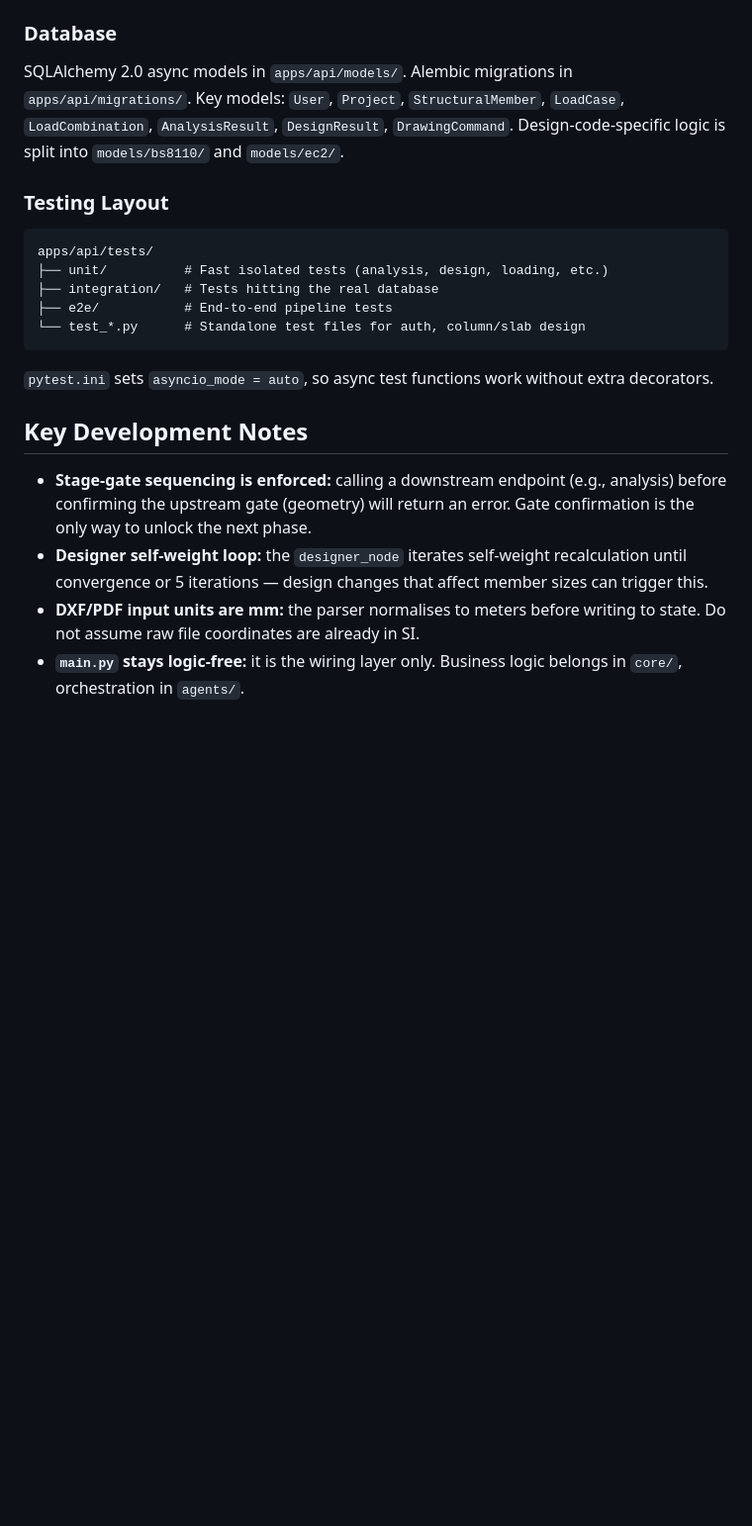
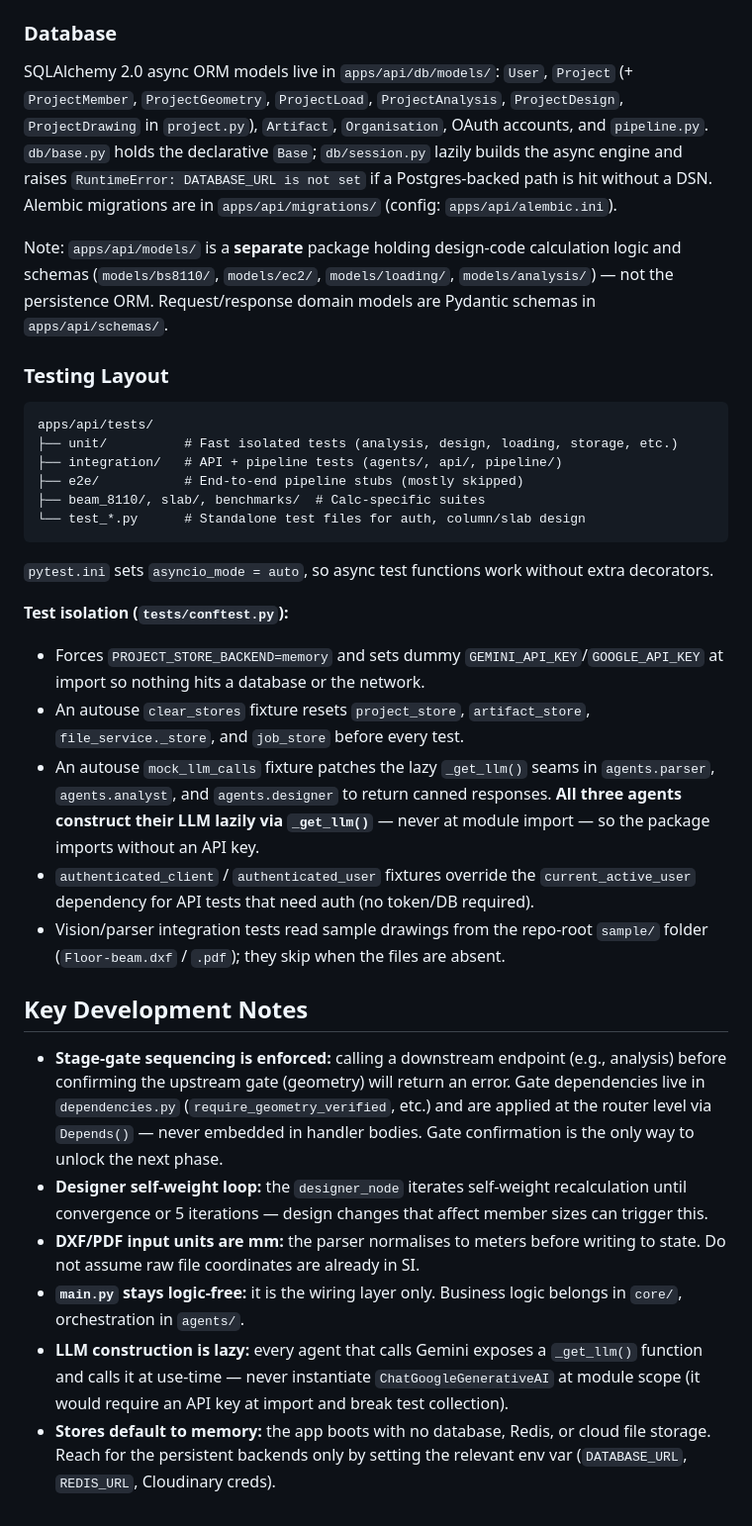
Before and after one commit to Ade-yem/design-suite, a Markdown page: CLAUDE.md, the part around one of its changes. Shown at 99% size. Drawn GitHub-style; blank space fills up the shorter version.

````diff
--- a/CLAUDE.md
+++ b/CLAUDE.md
@@ -109,23 +132,35 @@ Global auth state lives in `src/stores/authStore.ts` (Zustand). The API client i
 
 ### Database
 
-SQLAlchemy 2.0 async models in `apps/api/models/`. Alembic migrations in `apps/api/migrations/`. Key models: `User`, `Project`, `StructuralMember`, `LoadCase`, `LoadCombination`, `AnalysisResult`, `DesignResult`, `DrawingCommand`. Design-code-specific logic is split into `models/bs8110/` and `models/ec2/`.
+SQLAlchemy 2.0 async ORM models live in `apps/api/db/models/`: `User`, `Project` (+ `ProjectMember`, `ProjectGeometry`, `ProjectLoad`, `ProjectAnalysis`, `ProjectDesign`, `ProjectDrawing` in `project.py`), `Artifact`, `Organisation`, OAuth accounts, and `pipeline.py`. `db/base.py` holds the declarative `Base`; `db/session.py` lazily builds the async engine and raises `RuntimeError: DATABASE_URL is not set` if a Postgres-backed path is hit without a DSN. Alembic migrations are in `apps/api/migrations/` (config: `apps/api/alembic.ini`).
+
+Note: `apps/api/models/` is a **separate** package holding design-code calculation logic and schemas (`models/bs8110/`, `models/ec2/`, `models/loading/`, `models/analysis/`) — not the persistence ORM. Request/response domain models are Pydantic schemas in `apps/api/schemas/`.
 
 ### Testing Layout
 
 ```
 apps/api/tests/
-├── unit/          # Fast isolated tests (analysis, design, loading, etc.)
-├── integration/   # Tests hitting the real database
-├── e2e/           # End-to-end pipeline tests
+├── unit/          # Fast isolated tests (analysis, design, loading, storage, etc.)
+├── integration/   # API + pipeline tests (agents/, api/, pipeline/)
+├── e2e/           # End-to-end pipeline stubs (mostly skipped)
+├── beam_8110/, slab/, benchmarks/  # Calc-specific suites
 └── test_*.py      # Standalone test files for auth, column/slab design
 ```
 
 `pytest.ini` sets `asyncio_mode = auto`, so async test functions work without extra decorators.
 
+**Test isolation (`tests/conftest.py`):**
+- Forces `PROJECT_STORE_BACKEND=memory` and sets dummy `GEMINI_API_KEY`/`GOOGLE_API_KEY` at import so nothing hits a database or the network.
+- An autouse `clear_stores` fixture resets `project_store`, `artifact_store`, `file_service._store`, and `job_store` before every test.
+- An autouse `mock_llm_calls` fixture patches the lazy `_get_llm()` seams in `agents.parser`, `agents.analyst`, and `agents.designer` to return canned responses. **All three agents construct their LLM lazily via `_get_llm()`** — never at module import — so the package imports without an API key.
+- `authenticated_client` / `authenticated_user` fixtures override the `current_active_user` dependency for API tests that need auth (no token/DB required).
+- Vision/parser integration tests read sample drawings from the repo-root `sample/` folder (`Floor-beam.dxf` / `.pdf`); they skip when the files are absent.
+
 ## Key Development Notes
 
-- **Stage-gate sequencing is enforced:** calling a downstream endpoint (e.g., analysis) before confirming the upstream gate (geometry) will return an error. Gate confirmation is the only way to unlock the next phase.
+- **Stage-gate sequencing is enforced:** calling a downstream endpoint (e.g., analysis) before confirming the upstream gate (geometry) will return an error. Gate dependencies live in `dependencies.py` (`require_geometry_verified`, etc.) and are applied at the router level via `Depends()` — never embedded in handler bodies. Gate confirmation is the only way to unlock the next phase.
 - **Designer self-weight loop:** the `designer_node` iterates self-weight recalculation until convergence or 5 iterations — design changes that affect member sizes can trigger this.
 - **DXF/PDF input units are mm:** the parser normalises to meters before writing to state. Do not assume raw file coordinates are already in SI.
 - **`main.py` stays logic-free:** it is the wiring layer only. Business logic belongs in `core/`, orchestration in `agents/`.
+- **LLM construction is lazy:** every agent that calls Gemini exposes a `_get_llm()` function and calls it at use-time — never instantiate `ChatGoogleGenerativeAI` at module scope (it would require an API key at import and break test collection).
+- **Stores default to memory:** the app boots with no database, Redis, or cloud file storage. Reach for the persistent backends only by setting the relevant env var (`DATABASE_URL`, `REDIS_URL`, Cloudinary creds).
````
Also changed, not shown: other parts of CLAUDE.md (+28 -5 lines).
